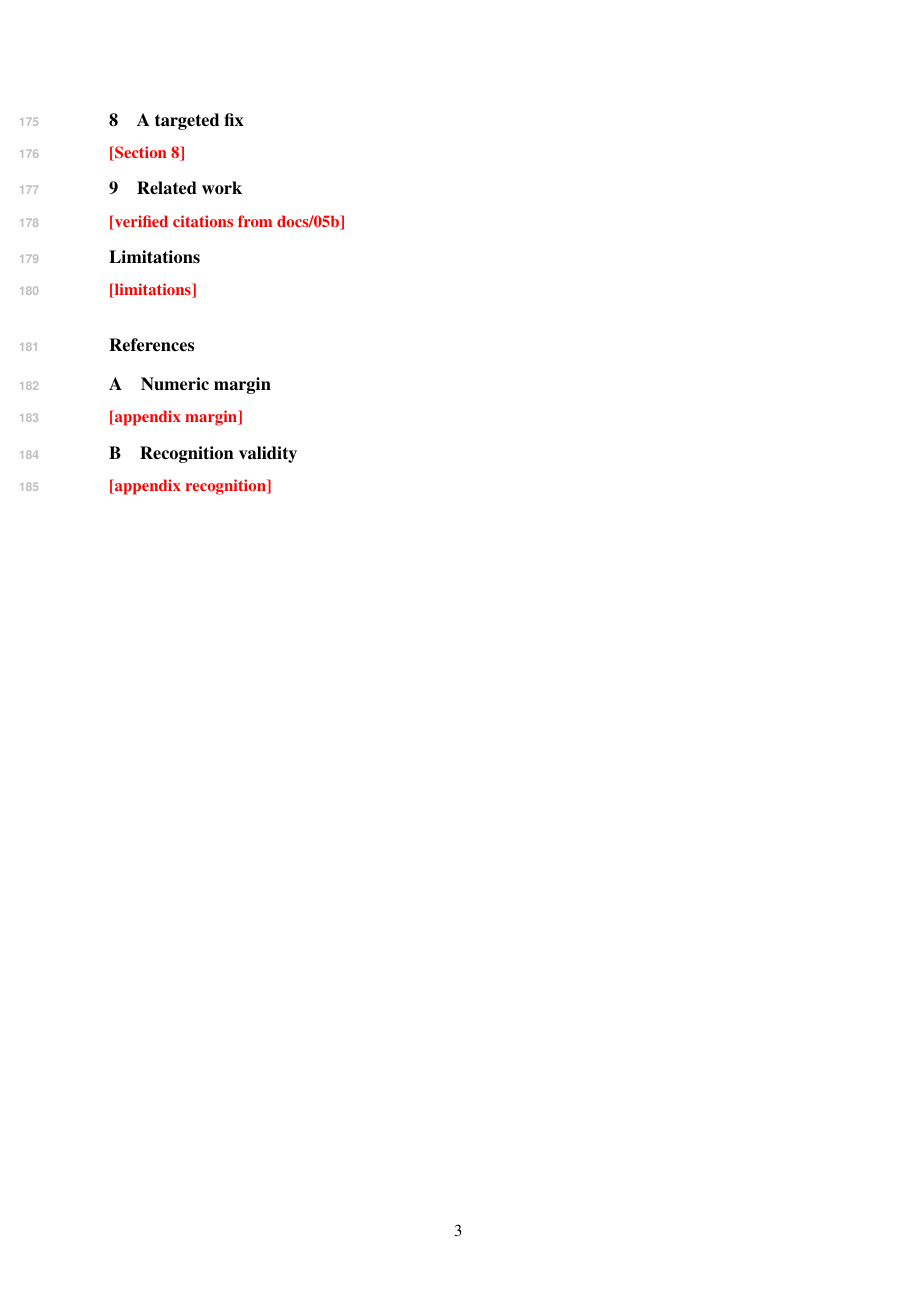
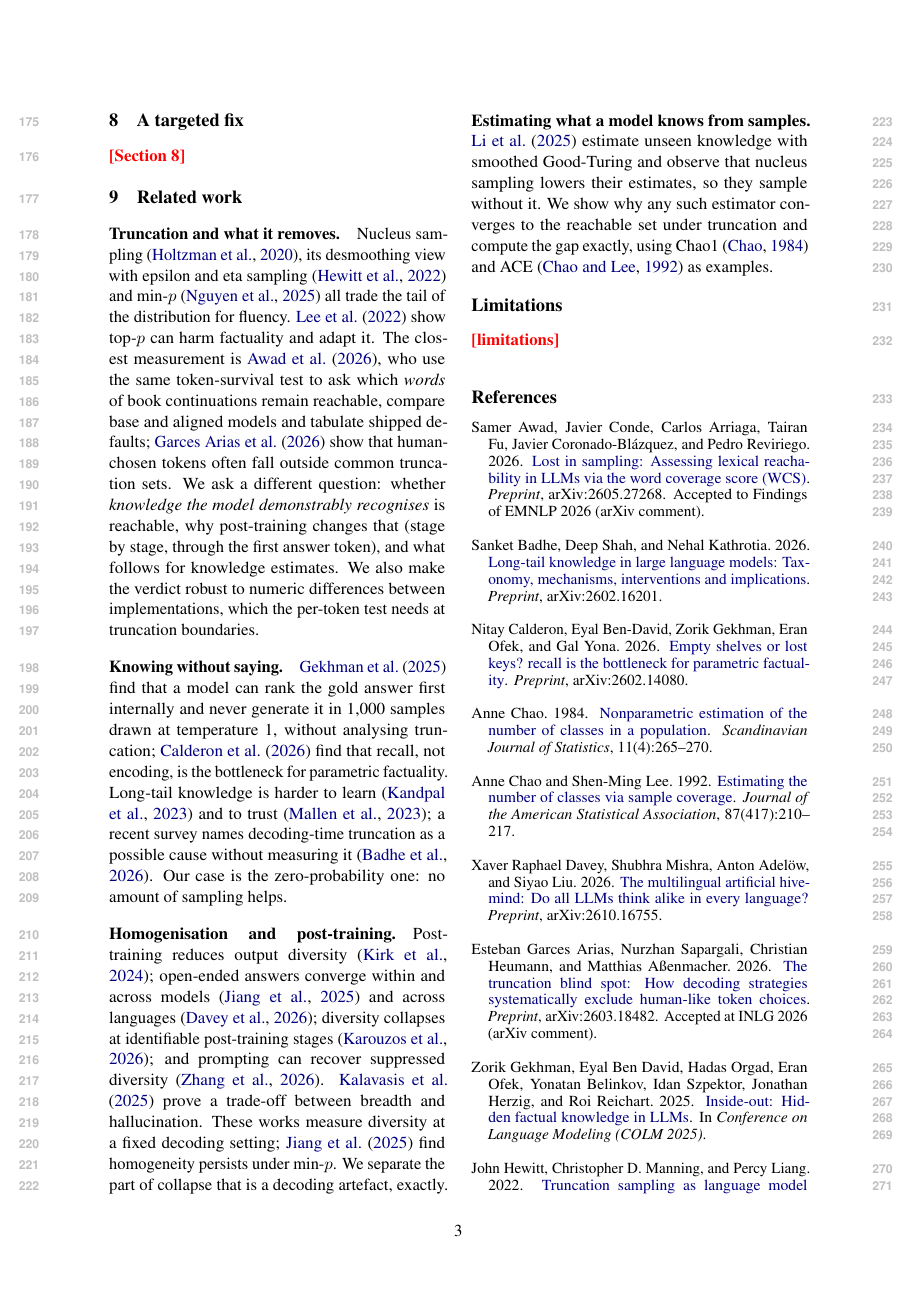
Before and after one commit to Dawar13/Lost-Knowledge_1, a LaTeX paper (paper/main.tex): page 3 of 3 before the commit and page 3 of 4 after it. Compiled offline with pdfLaTeX.

Commit message:
Paper: related work from verified references, positioned against Lost in Sampling and KnowSum
Co-Authored-By: Claude Opus 5.5 <noreply@anthropic.com>

```diff
--- a/paper/main.tex
+++ b/paper/main.tex
@@ -83,7 +83,13 @@ ef{app:margin}).
 
 \section{Related work}
 
-\missing{verified citations from docs/05b}
+\paragraph{Truncation and what it removes.} Nucleus sampling \citep{holtzman2020curious}, its desmoothing view with epsilon and eta sampling \citep{hewitt2022truncation} and min-$p$ \citep{nguyen2025minp} all trade the tail of the distribution for fluency. \citet{lee2022factuality} show top-$p$ can harm factuality and adapt it. The closest measurement is \citet{awad2026lost}, who use the same token-survival test to ask which \emph{words} of book continuations remain reachable, compare base and aligned models and tabulate shipped defaults; \citet{garcesarias2026truncation} show that human-chosen tokens often fall outside common truncation sets. We ask a different question: whether \emph{knowledge the model demonstrably recognises} is reachable, why post-training changes that (stage by stage, through the first answer token), and what follows for knowledge estimates. We also make the verdict robust to numeric differences between implementations, which the per-token test needs at truncation boundaries.
+
+\paragraph{Knowing without saying.} \citet{gekhman2025insideout} find that a model can rank the gold answer first internally and never generate it in 1{,}000 samples drawn at temperature 1, without analysing truncation; \citet{calderon2026empty} find that recall, not encoding, is the bottleneck for parametric factuality. Long-tail knowledge is harder to learn \citep{kandpal2023longtail} and to trust \citep{mallen2023trust}; a recent survey names decoding-time truncation as a possible cause without measuring it \citep{badhe2026longtail}. Our case is the zero-probability one: no amount of sampling helps.
+
+\paragraph{Homogenisation and post-training.} Post-training reduces output diversity \citep{kirk2024understanding}; open-ended answers converge within and across models \citep{jiang2025hivemind} and across languages \citep{davey2026multilingual}; diversity collapses at identifiable post-training stages \citep{karouzos2026diversity}; and prompting can recover suppressed diversity \citep{zhang2026verbalized}. \citet{kalavasis2025limits} prove a trade-off between breadth and hallucination. These works measure diversity at a fixed decoding setting; \citet{jiang2025hivemind} find homogeneity persists under min-$p$. We separate the part of collapse that is a decoding artefact, exactly.
+
+\paragraph{Estimating what a model knows from samples.} \citet{li2025unseen} estimate unseen knowledge with smoothed Good-Turing and observe that nucleus sampling lowers their estimates, so they sample without it. We show why any such estimator converges to the reachable set under truncation and compute the gap exactly, using Chao1 \citep{chao1984nonparametric} and ACE \citep{chao1992coverage} as examples.
 
 \section*{Limitations}
 
```
